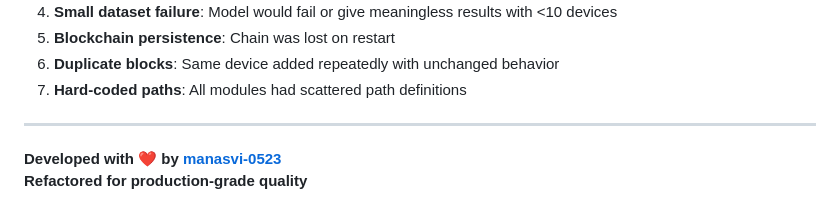
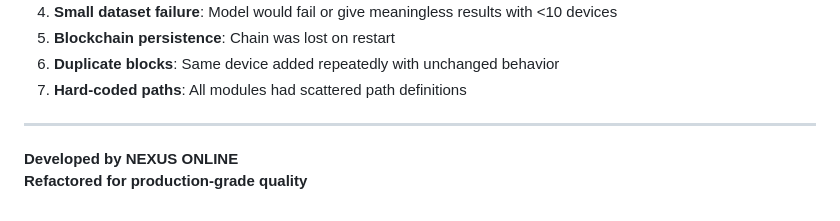
Before and after one commit to manasvi-0523/BLE_mirror, a Markdown page: README.md, the part around the change. Drawn GitHub-style.

Commit message:
Update README to reflect new development team

```diff
--- a/README.md
+++ b/README.md
@@ -175,5 +175,5 @@ This project is for **ethical security research and educational purposes only**.
 
 ---
 
-**Developed with ❤️ by [manasvi-0523](https://github.com/manasvi-0523)**
+**Developed  by NEXUS ONLINE**
 **Refactored for production-grade quality**
```
